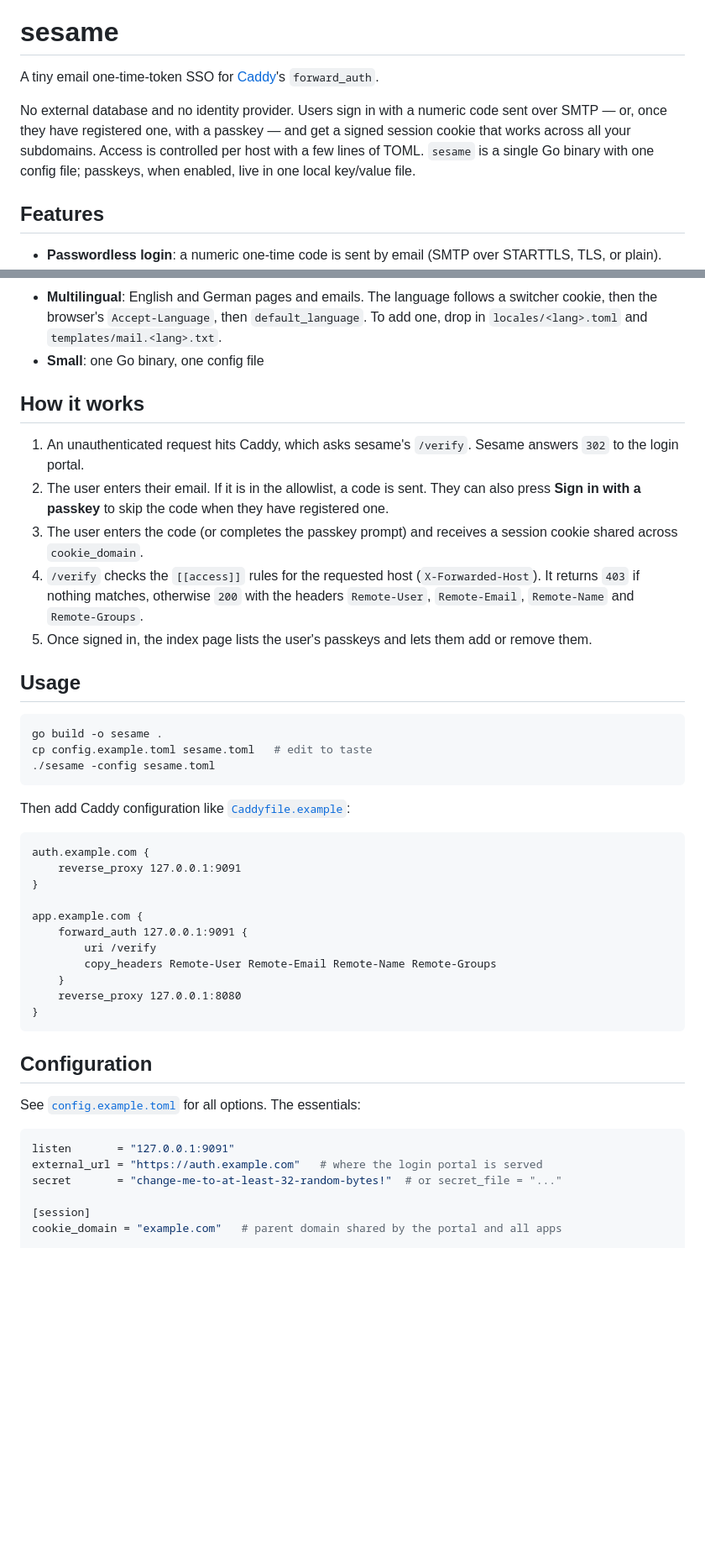
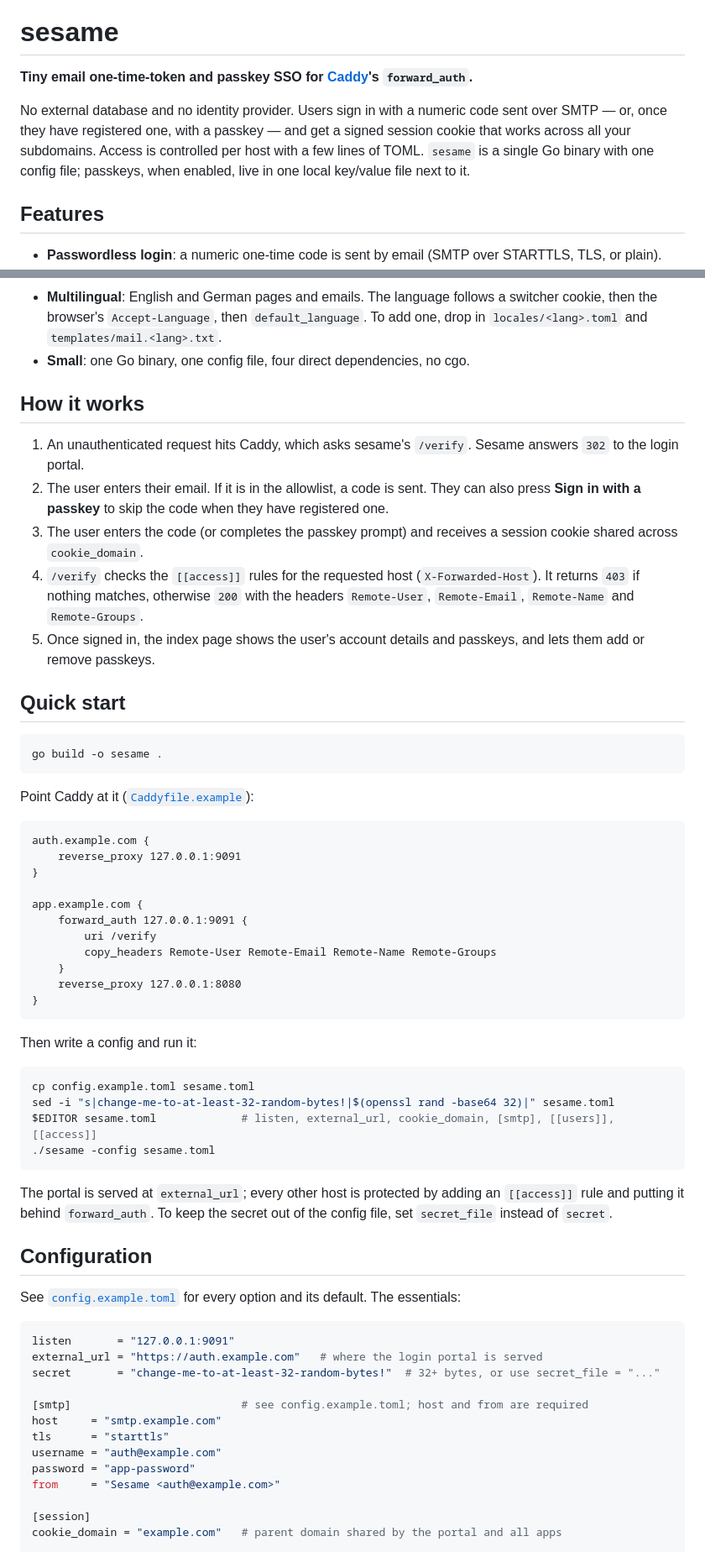
Before and after one commit to bitflipp/sesame, a Markdown page: README.md, 2 parts joined by grey strips. Shown at 84% size. Drawn GitHub-style; blank space fills up the shorter version.

Commit message:
Polish the README for GitHub
The headline still described an email-token-only SSO while the front page
now offers passkeys as well, and the usage section left the reader to
piece a working setup together from a menu of things to edit.

The one-liner under the title now names both sign-in methods, and a new
Quick start walks build, Caddyfile and config through to a running binary
with a generated secret. Small corrections along the way: the feature
list claimed one dependency where go.mod has four direct ones, the SMTP
block and its implicit port defaults were documented only in the example
file, and the icon routes were missing from the endpoints table. The test
section becomes Development and picks up go vet and the AGENTS.md
pointer, since the suite is the whole local gate.

````diff
--- a/README.md
+++ b/README.md
@@ -2,12 +2,12 @@
 
 # sesame
 
-A tiny email one-time-token SSO for [Caddy](https://caddyserver.com)'s `forward_auth`.
+**Tiny email one-time-token and passkey SSO for [Caddy](https://caddyserver.com)'s `forward_auth`.**
 
 No external database and no identity provider. Users sign in with a numeric code sent over SMTP — or,
 once they have registered one, with a passkey — and get a signed session cookie that works across all
 your subdomains. Access is controlled per host with a few lines of TOML. `sesame` is a single Go
-binary with one config file; passkeys, when enabled, live in one local key/value file.
+binary with one config file; passkeys, when enabled, live in one local key/value file next to it.
 
 ## Features
 
@@ -23,7 +23,7 @@ binary with one config file; passkeys, when enabled, live in one local key/value
 - **Multilingual**: English and German pages and emails. The language follows a switcher cookie, then the
   browser's `Accept-Language`, then `default_language`. To add one, drop in `locales/<lang>.toml` and
   `templates/mail.<lang>.txt`.
-- **Small**: one Go binary, one config file
+- **Small**: one Go binary, one config file, four direct dependencies, no cgo.
 
 ## How it works
 
@@ -33,17 +33,15 @@ binary with one config file; passkeys, when enabled, live in one local key/value
 3. The user enters the code (or completes the passkey prompt) and receives a session cookie shared across `cookie_domain`.
 4. `/verify` checks the `[[access]]` rules for the requested host (`X-Forwarded-Host`). It returns `403` if
    nothing matches, otherwise `200` with the headers `Remote-User`, `Remote-Email`, `Remote-Name` and `Remote-Groups`.
-5. Once signed in, the index page lists the user's passkeys and lets them add or remove them.
+5. Once signed in, the index page shows the user's account details and passkeys, and lets them add or remove passkeys.
 
-## Usage
+## Quick start
 
 ```sh
 go build -o sesame .
-cp config.example.toml sesame.toml   # edit to taste
-./sesame -config sesame.toml
 ```
 
-Then add Caddy configuration like [`Caddyfile.example`](Caddyfile.example):
+Point Caddy at it ([`Caddyfile.example`](Caddyfile.example)):
 
 ```caddyfile
 auth.example.com {
@@ -59,14 +57,34 @@ app.example.com {
 }
 ```
 
+Then write a config and run it:
+
+```sh
+cp config.example.toml sesame.toml
+sed -i "s|change-me-to-at-least-32-random-bytes!|$(openssl rand -base64 32)|" sesame.toml
+$EDITOR sesame.toml             # listen, external_url, cookie_domain, [smtp], [[users]], [[access]]
+./sesame -config sesame.toml
+```
+
+The portal is served at `external_url`; every other host is protected by adding an `[[access]]` rule
+and putting it behind `forward_auth`. To keep the secret out of the config file, set `secret_file`
+instead of `secret`.
+
 ## Configuration
 
-See [`config.example.toml`](config.example.toml) for all options. The essentials:
+See [`config.example.toml`](config.example.toml) for every option and its default. The essentials:
 
 ```toml
 listen       = "127.0.0.1:9091"
 external_url = "https://auth.example.com"   # where the login portal is served
-secret       = "change-me-to-at-least-32-random-bytes!"  # or secret_file = "..."
+secret       = "change-me-to-at-least-32-random-bytes!"  # 32+ bytes, or use secret_file = "..."
+
+[smtp]                          # see config.example.toml; host and from are required
+host     = "smtp.example.com"
+tls      = "starttls"
+username = "auth@example.com"
+password = "app-password"
+from     = "Sesame <auth@example.com>"
 
 [session]
 cookie_domain = "example.com"   # parent domain shared by the portal and all apps
````
Also changed, not shown: other parts of README.md (+15 -5 lines).
